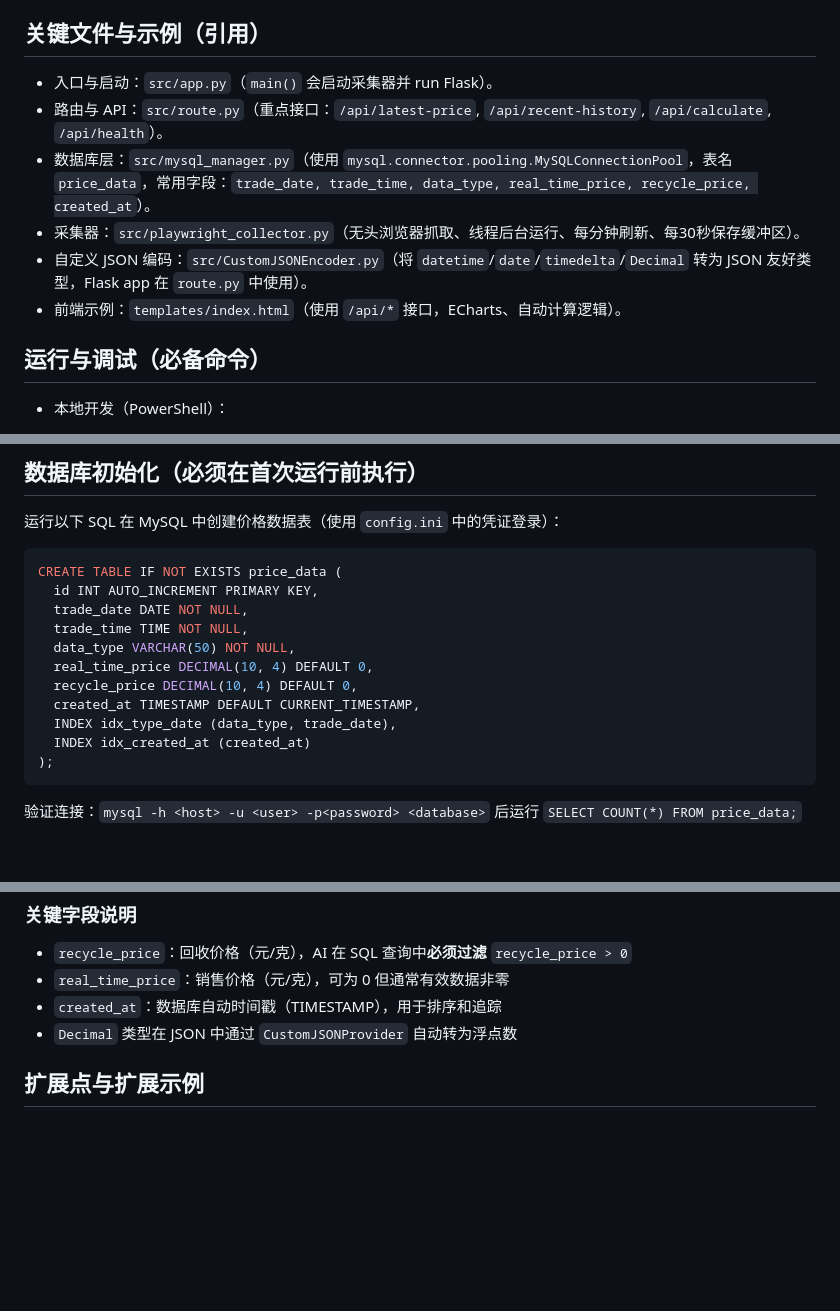
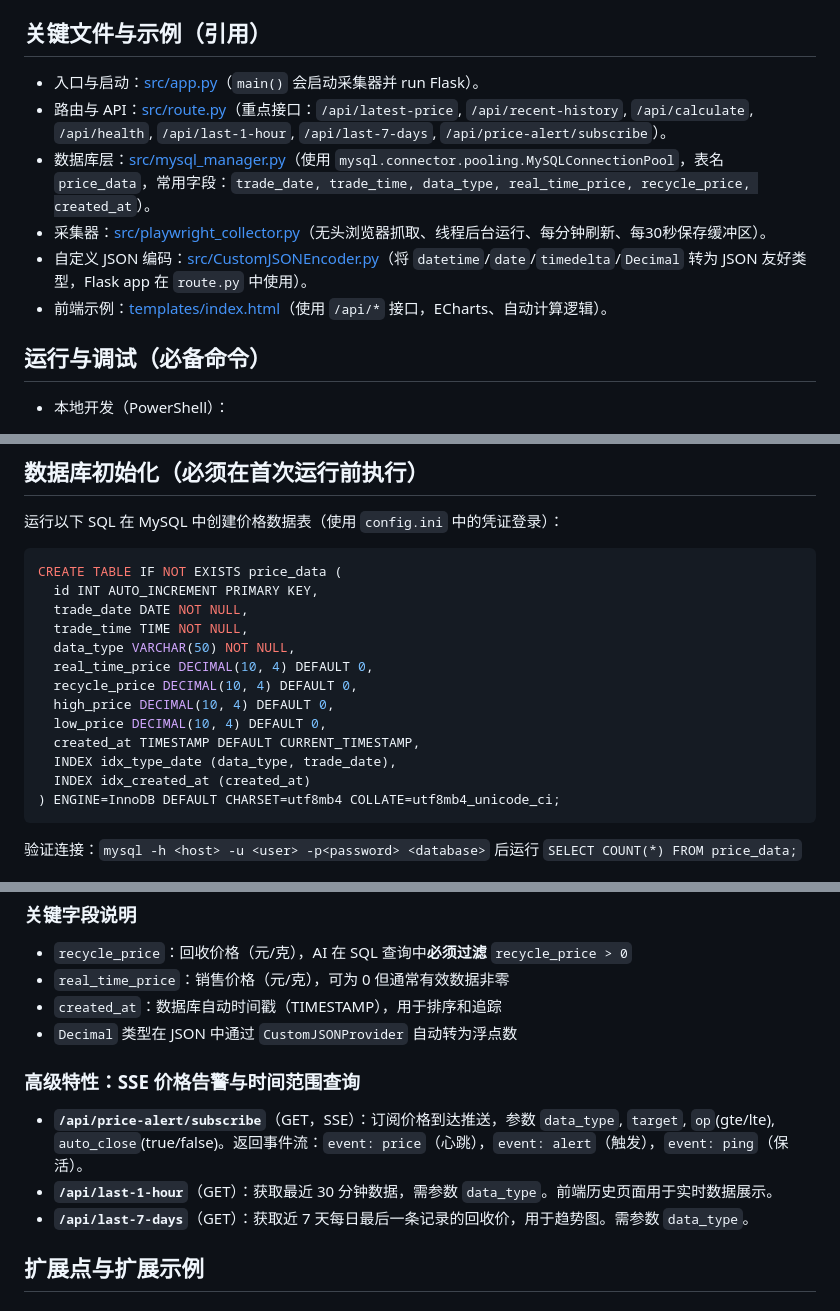
Before and after one commit to SongYuanKun/au_mesage, a Markdown page: .github/copilot-instructions.md, 3 parts joined by grey strips. Rendered like a GitHub page; blank space fills up the shorter version.

Commit message:
更新 Copilot 使用说明，优化项目架构描述

````diff
--- a/.github/copilot-instructions.md
+++ b/.github/copilot-instructions.md
@@ -8,12 +8,12 @@
 - 配置：`config.ini`（MySQL / API / Playwright 设置）。Docker 镜像由 `Dockerfile` 构建，`docker-compose.yml` 提供简单服务定义。
 
 ## 关键文件与示例（引用）
-- 入口与启动：`src/app.py`（`main()` 会启动采集器并 run Flask）。
-- 路由与 API：`src/route.py`（重点接口：`/api/latest-price`, `/api/recent-history`, `/api/calculate`, `/api/health`）。
-- 数据库层：`src/mysql_manager.py`（使用 `mysql.connector.pooling.MySQLConnectionPool`，表名 `price_data`，常用字段：`trade_date, trade_time, data_type, real_time_price, recycle_price, created_at`）。
-- 采集器：`src/playwright_collector.py`（无头浏览器抓取、线程后台运行、每分钟刷新、每30秒保存缓冲区）。
-- 自定义 JSON 编码：`src/CustomJSONEncoder.py`（将 `datetime`/`date`/`timedelta`/`Decimal` 转为 JSON 友好类型，Flask app 在 `route.py` 中使用）。
-- 前端示例：`templates/index.html`（使用 `/api/*` 接口，ECharts、自动计算逻辑）。
+- 入口与启动：[src/app.py](src/app.py)（`main()` 会启动采集器并 run Flask）。
+- 路由与 API：[src/route.py](src/route.py)（重点接口：`/api/latest-price`, `/api/recent-history`, `/api/calculate`, `/api/health`, `/api/last-1-hour`, `/api/last-7-days`, `/api/price-alert/subscribe`）。
+- 数据库层：[src/mysql_manager.py](src/mysql_manager.py)（使用 `mysql.connector.pooling.MySQLConnectionPool`，表名 `price_data`，常用字段：`trade_date, trade_time, data_type, real_time_price, recycle_price, created_at`）。
+- 采集器：[src/playwright_collector.py](src/playwright_collector.py)（无头浏览器抓取、线程后台运行、每分钟刷新、每30秒保存缓冲区）。
+- 自定义 JSON 编码：[src/CustomJSONEncoder.py](src/CustomJSONEncoder.py)（将 `datetime`/`date`/`timedelta`/`Decimal` 转为 JSON 友好类型，Flask app 在 `route.py` 中使用）。
+- 前端示例：[templates/index.html](templates/index.html)（使用 `/api/*` 接口，ECharts、自动计算逻辑）。
 
 ## 运行与调试（必备命令）
 - 本地开发（PowerShell）：
@@ -64,10 +67,12 @@ CREATE TABLE IF NOT EXISTS price_data (
   data_type VARCHAR(50) NOT NULL,
   real_time_price DECIMAL(10, 4) DEFAULT 0,
   recycle_price DECIMAL(10, 4) DEFAULT 0,
+  high_price DECIMAL(10, 4) DEFAULT 0,
+  low_price DECIMAL(10, 4) DEFAULT 0,
   created_at TIMESTAMP DEFAULT CURRENT_TIMESTAMP,
   INDEX idx_type_date (data_type, trade_date),
   INDEX idx_created_at (created_at)
-);
+) ENGINE=InnoDB DEFAULT CHARSET=utf8mb4 COLLATE=utf8mb4_unicode_ci;
 ```
 验证连接：`mysql -h <host> -u <user> -p<password> <database>` 后运行 `SELECT COUNT(*) FROM price_data;`
 
@@ -134,6 +139,11 @@ curl -Uri "http://localhost:8083/api/calculate" -Method POST -Headers @{"Content
 - `created_at`：数据库自动时间戳（TIMESTAMP），用于排序和追踪
 - `Decimal` 类型在 JSON 中通过 `CustomJSONProvider` 自动转为浮点数
 
+### 高级特性：SSE 价格告警与时间范围查询
+- **`/api/price-alert/subscribe`**（GET，SSE）：订阅价格到达推送，参数 `data_type`, `target`, `op`(gte/lte), `auto_close`(true/false)。返回事件流：`event: price`（心跳），`event: alert`（触发），`event: ping`（保活）。
+- **`/api/last-1-hour`**（GET）：获取最近 30 分钟数据，需参数 `data_type`。前端历史页面用于实时数据展示。
+- **`/api/last-7-days`**（GET）：获取近 7 天每日最后一条记录的回收价，用于趋势图。需参数 `data_type`。
+
 ## 扩展点与扩展示例
 
 ### 添加新的采集数据类型
````
Also changed, not shown: other parts of .github/copilot-instructions.md (+5 -1 lines).
